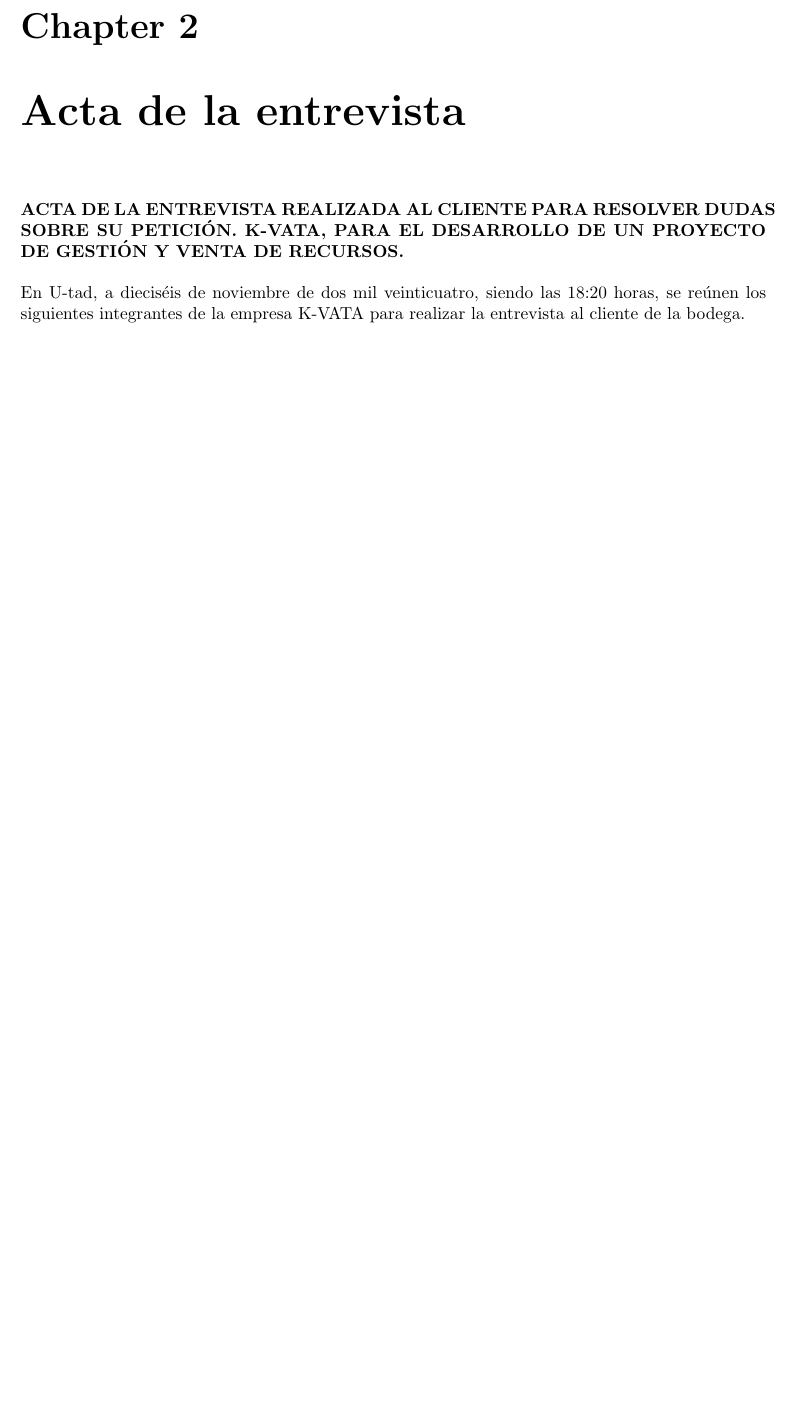
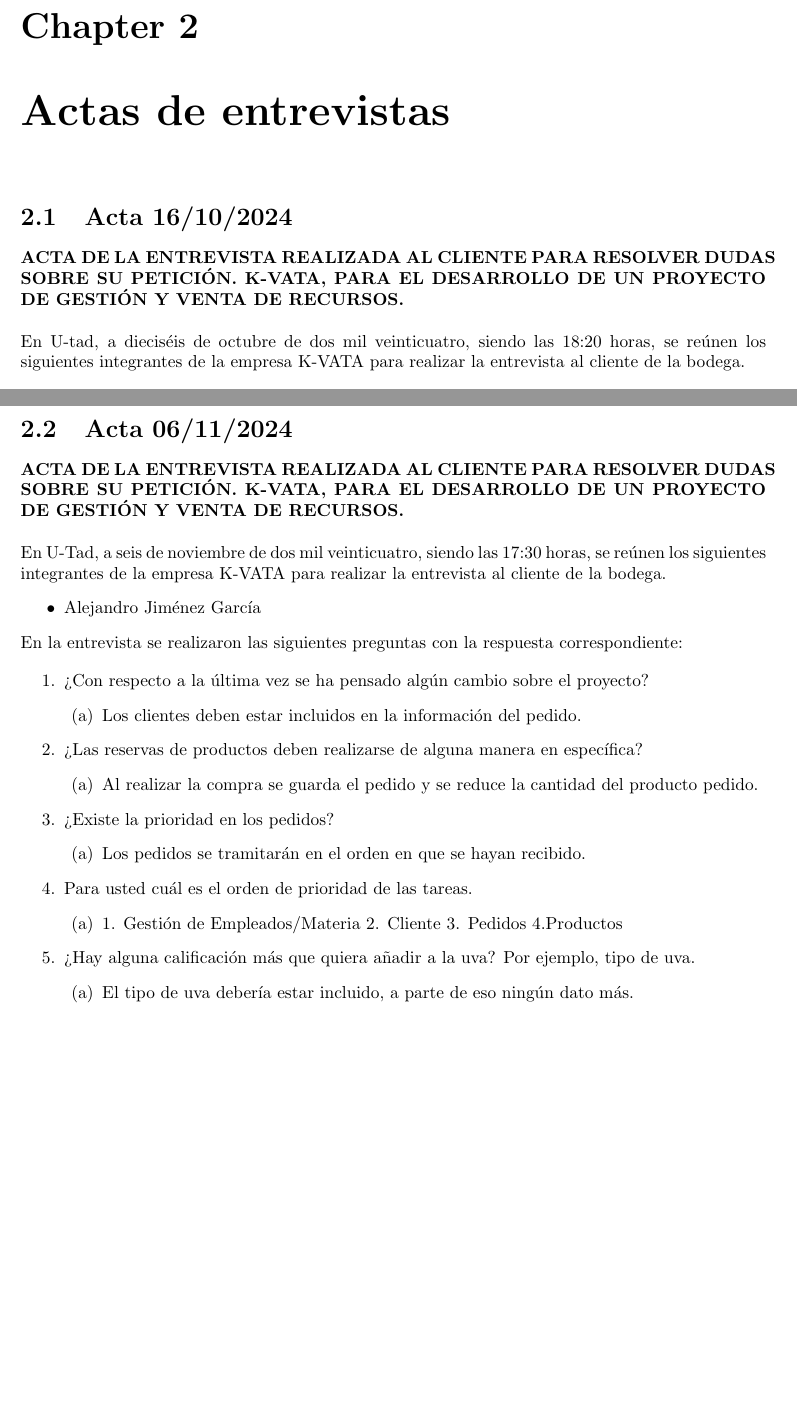
Before and after one commit to antoniolandin/memoria, a LaTeX document (main.tex, which reads chapters/acta-entrevista.tex): part of page 5 of 19 before the commit and two parts of pages 5 and 7 of 20 after it, the two joined at a grey line, cut so that both start at the same text, the shorter picture padded with empty space. Compiled offline with pdfLaTeX.

Commit message:
feat: añadido segunda acta

```diff
--- a/chapters/acta-entrevista.tex
+++ b/chapters/acta-entrevista.tex
@@ -1,8 +1,10 @@
-\chapter{Acta de la entrevista}
+\chapter{Actas de entrevistas}
+
+\section{Acta 16/10/2024}
 
 \textbf{ACTA DE LA ENTREVISTA REALIZADA AL CLIENTE PARA RESOLVER DUDAS SOBRE SU PETICIÓN. K-VATA, PARA EL DESARROLLO DE UN PROYECTO DE GESTIÓN Y VENTA DE RECURSOS.} \\
 
-En U-tad, a dieciséis de noviembre de dos mil veinticuatro, siendo las 18:20 horas, se reúnen los siguientes integrantes de la empresa K-VATA para realizar la entrevista al cliente de la bodega.
+En U-tad, a dieciséis de octubre de dos mil veinticuatro, siendo las 18:20 horas, se reúnen los siguientes integrantes de la empresa K-VATA para realizar la entrevista al cliente de la bodega.
 
 \begin{itemize}
     \item Antonio Pérez Mérquez
@@ -92,3 +94,41 @@
         \item La factura se deberá guardar asociado al ID del cliente.
     \end{enumerate}
 \end{enumerate}
+
+\section{Acta 06/11/2024}
+
+\textbf{ACTA DE LA ENTREVISTA REALIZADA AL CLIENTE PARA RESOLVER DUDAS SOBRE SU PETICIÓN. K-VATA, PARA EL DESARROLLO DE UN PROYECTO DE GESTIÓN Y VENTA DE RECURSOS.}\\
+
+En U-Tad, a seis de noviembre de dos mil veinticuatro, siendo las 17:30 horas, se reúnen los siguientes integrantes de la empresa K-VATA para realizar la entrevista al cliente de la bodega.
+\begin{itemize}
+    \item Alejandro Jiménez García
+\end{itemize}
+
+En la entrevista se realizaron las siguientes preguntas con la respuesta correspondiente:
+
+\begin{enumerate}
+    \item ¿Con respecto a la última vez se ha pensado algún cambio sobre el proyecto?
+    \begin{enumerate}
+        \item Los clientes deben estar incluidos en la información del pedido.
+    \end{enumerate}
+
+    \item ¿Las reservas de productos deben realizarse de alguna manera en específica?
+    \begin{enumerate}
+        \item Al realizar la compra se guarda el pedido y se reduce la cantidad del producto pedido.
+    \end{enumerate}
+
+    \item ¿Existe la prioridad en los pedidos?
+    \begin{enumerate}
+        \item Los pedidos se tramitarán en el orden en que se hayan recibido.
+    \end{enumerate}
+
+    \item Para usted cuál es el orden de prioridad de las tareas.
+    \begin{enumerate}
+        \item 1. Gestión de Empleados/Materia 2. Cliente 3. Pedidos 4.Productos
+    \end{enumerate}
+
+    \item ¿Hay alguna calificación más que quiera añadir a la uva? Por ejemplo, tipo de uva.
+    \begin{enumerate}
+        \item El tipo de uva debería estar incluido, a parte de eso ningún dato más.
+    \end{enumerate}
+\end{enumerate}
```
